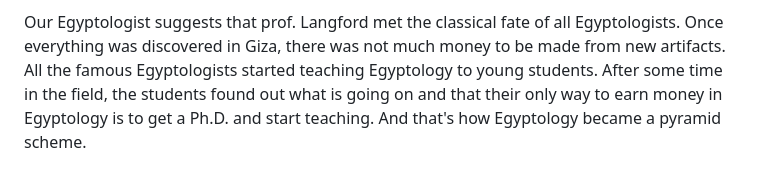
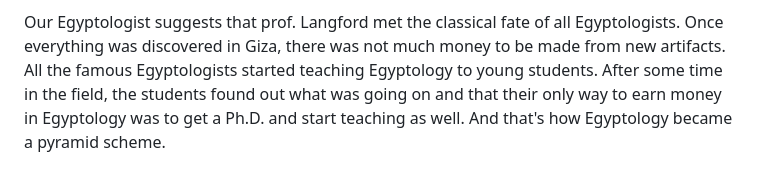
Before and after one commit to ProgramDoorToHeaven/DoorToHeaven-TaylorSeries, a Markdown page: files/1996 and before/19900000_19271115_Giza_excavations.md, the part around the change. GitHub-like rendering.

```diff
--- a/files/1996 and before/19900000_19271115_Giza_excavations.md
+++ b/files/1996 and before/19900000_19271115_Giza_excavations.md
@@ -172,5 +172,5 @@ Before the war, he moved to the States and did some minor research noone ever he
 Our Egyptologist suggests that prof. Langford met the classical fate of all Egyptologists.
 Once everything was discovered in Giza, there was not much money to be made from new artifacts.
 All the famous Egyptologists started teaching Egyptology to young students.
-After some time in the field, the students found out what is going on and that their only way to earn money in Egyptology is to get a Ph.D. and start teaching.
+After some time in the field, the students found out what was going on and that their only way to earn money in Egyptology was to get a Ph.D. and start teaching as well.
 And that's how Egyptology became a pyramid scheme.
```
